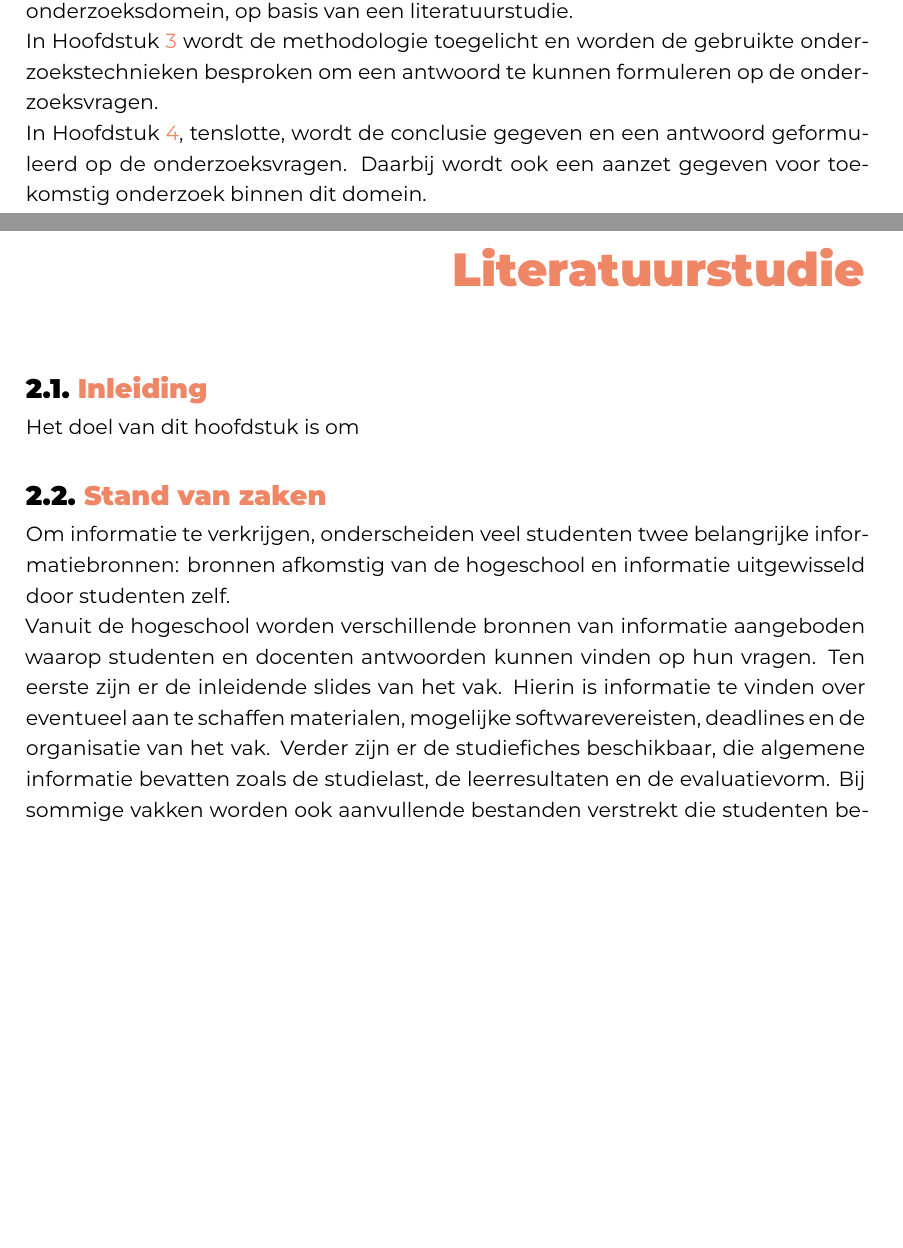
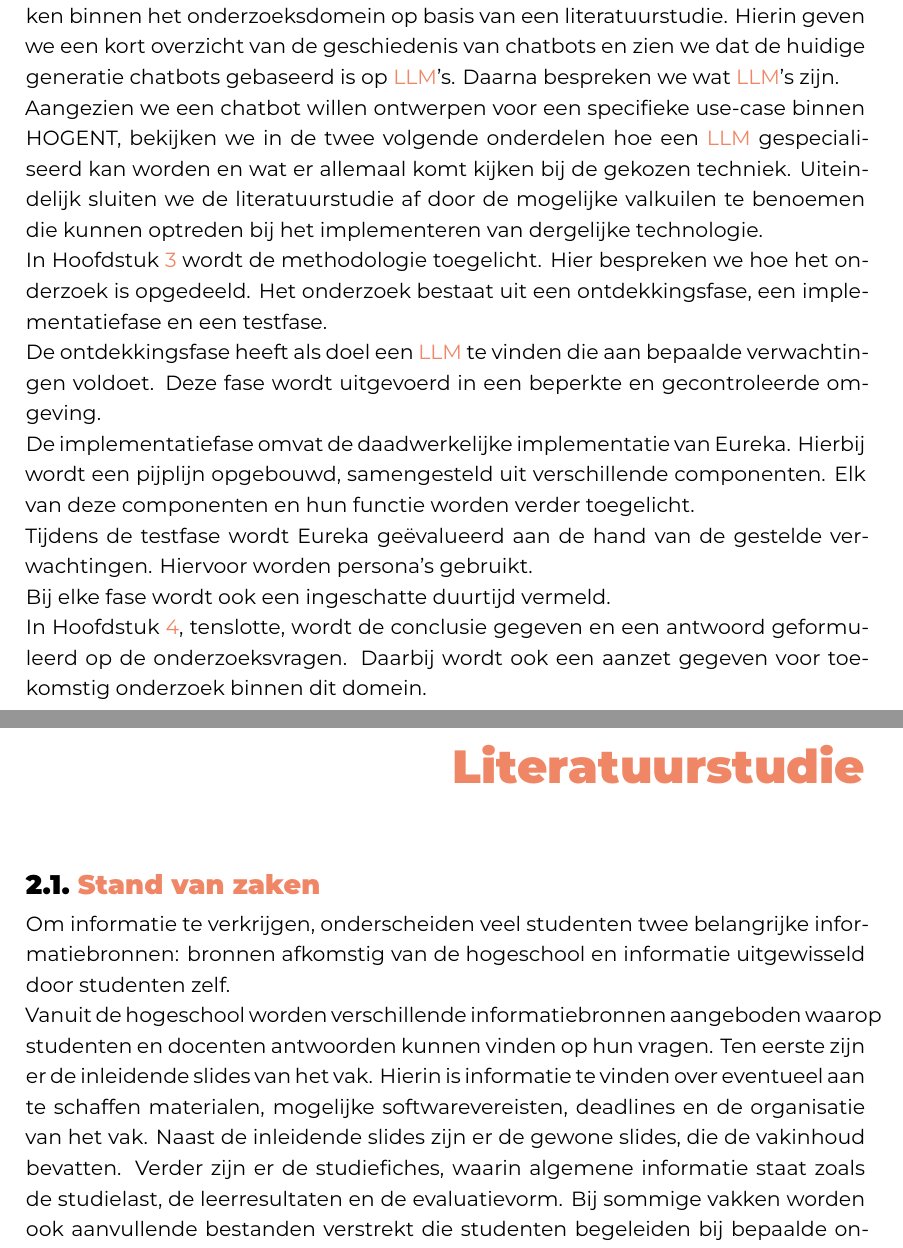
Before and after one commit to D4nibo/Eureka, a LaTeX thesis (latex-hogent-bachproef-main/bachproef/BoustaniDanielBP.tex, which reads latex-hogent-bachproef-main/bachproef/inleiding.tex, latex-hogent-bachproef-main/bachproef/standvanzaken.tex): two parts of pages 10 and 11 of 39, joined at a grey line, cut so that both start at the same text, the shorter picture padded with empty space. Compiled offline with XeLaTeX; a missing font is replaced by an installed copy or a similar font; a LaTeX package or settings file that is missing is left out.

Commit message:
Inleiding bachelorproef grotendeels afgewerkt

```diff
--- a/latex-hogent-bachproef-main/bachproef/inleiding.tex
+++ b/latex-hogent-bachproef-main/bachproef/inleiding.tex
@@ -59,9 +59,19 @@ Bovendien moet de toepassing van Eureka rekening houden met de beperkte financi
 
 De rest van deze bachelorproef is als volgt opgebouwd:
 
-In Hoofdstuk~\ref{ch:stand-van-zaken} wordt een overzicht gegeven van de stand van zaken binnen het onderzoeksdomein, op basis van een literatuurstudie.
+In Hoofdstuk~\ref{ch:literatuurstudie} bekijken we eerst de huidige situatie binnen HOGENT. We analyseren de verschillende informatiebronnen die studenten ter beschikking hebben en hoe deze de docenten beïnvloeden. Vervolgens onderzoeken we de stand van zaken binnen het onderzoeksdomein op basis van een literatuurstudie. Hierin geven we een kort overzicht van de geschiedenis van chatbots en zien we dat de huidige generatie chatbots gebaseerd is op \acrshort{LLM}'s. Daarna bespreken we wat \acrshort{LLM}'s zijn.
 
-In Hoofdstuk~\ref{ch:methodologie} wordt de methodologie toegelicht en worden de gebruikte onderzoekstechnieken besproken om een antwoord te kunnen formuleren op de onderzoeksvragen.
+Aangezien we een chatbot willen ontwerpen voor een specifieke use-case binnen HOGENT, bekijken we in de twee volgende onderdelen hoe een \acrshort{LLM} gespecialiseerd kan worden en wat er allemaal komt kijken bij de gekozen techniek. Uiteindelijk sluiten we de literatuurstudie af door de mogelijke valkuilen te benoemen die kunnen optreden bij het implementeren van dergelijke technologie.
+
+In Hoofdstuk~\ref{ch:methodologie} wordt de methodologie toegelicht. Hier bespreken we hoe het onderzoek is opgedeeld. Het onderzoek bestaat uit een ontdekkingsfase, een implementatiefase en een testfase.
+
+De ontdekkingsfase heeft als doel een \acrshort{LLM} te vinden die aan bepaalde verwachtingen voldoet. Deze fase wordt uitgevoerd in een beperkte en gecontroleerde omgeving.
+
+De implementatiefase omvat de daadwerkelijke implementatie van Eureka. Hierbij wordt een pijplijn opgebouwd, samengesteld uit verschillende componenten. Elk van deze componenten en hun functie worden verder toegelicht.
+
+Tijdens de testfase wordt Eureka geëvalueerd aan de hand van de gestelde verwachtingen. Hiervoor worden persona's gebruikt.
+
+Bij elke fase wordt ook een ingeschatte duurtijd vermeld.
 
 % TODO: Vul hier aan voor je eigen hoofstukken, één of twee zinnen per hoofdstuk
 
--- a/latex-hogent-bachproef-main/bachproef/standvanzaken.tex
+++ b/latex-hogent-bachproef-main/bachproef/standvanzaken.tex
@@ -1,17 +1,12 @@
 \chapter{\IfLanguageName{dutch}{Literatuurstudie}{Literature review}}%
 \label{ch:literatuurstudie}
-
-\section{\IfLanguageName{dutch}{Inleiding}{Introduction}}%
-\label{sec:state-of-the-art}
-
-Het doel van dit hoofdstuk is om
 
 \section{\IfLanguageName{dutch}{Stand van zaken}{State of the art}}%
 \label{sec:state-of-the-art}
 
 Om informatie te verkrijgen, onderscheiden veel studenten twee belangrijke informatiebronnen: bronnen afkomstig van de hogeschool en informatie uitgewisseld door studenten zelf.
 
-Vanuit de hogeschool worden verschillende bro\-nnen van informatie aangeboden waarop studenten en docenten antwoorden kunnen vinden op hun vragen. Ten eerste zijn er de inleidende slides van het vak. Hierin is informatie te vinden over eventueel aan te schaffen materialen, mogelijke softwarevereisten, deadlines en de organisatie van het vak. Verder zijn er de studiefiches beschikbaar, die algemene informatie bevatten zoals de studielast, de leerresultaten en de evaluatievorm. Bij sommige vakken worden ook aanvullende bestanden verstrekt die studenten begeleiden bij bepaalde onderwerpen en vaak voorkomende problemen of vragen behandelen. Tot slot is bij sommige vakken ook een forum beschikbaar. Dit forum dient als centrale plaats om vragen te stellen, waarbij de antwoorden zichtbaar zijn voor alle studenten.
+Vanuit de hogeschool worden verschillende informatiebronnen aangeboden waarop studenten en docenten antwoorden kunnen vinden op hun vragen. Ten eerste zijn er de inleidende slides van het vak. Hierin is informatie te vinden over eventueel aan te schaffen materialen, mogelijke softwarevereisten, deadlines en de organisatie van het vak. Naast de inleidende slides zijn er de gewone slides, die de vakinhoud bevatten. Verder zijn er de studiefiches, waarin algemene informatie staat zoals de studielast, de leerresultaten en de evaluatievorm. Bij sommige vakken worden ook aanvullende bestanden verstrekt die studenten begeleiden bij bepaalde onderwerpen en vaak voorkomende problemen of vragen behandelen. Tot slot is bij sommige vakken ook een forum beschikbaar. Dit forum dient als centrale plaats om vragen te stellen, waarbij de antwoorden zichtbaar zijn voor alle studenten.
 
 Daarnaast maken veel mensen gebruik van sociale media om informatie over specifieke onderwerpen uit te wisselen, en studenten vormen hierop geen uitzondering. Sociale media wordt ingezet om met andere studenten over de vakinhoud te communiceren en zo nieuwe kennis op te doen. Deze veronderstelling is ook bevestigd in andere onderzoeken. \textcite{M.Talaue2018} en \textcite{Bal2017} interviewden verschillende studenten over hun gebruik van sociale media, waaruit blijkt dat een groot deel van hen sociale media gebruikt om vakken hun inhoud te bespreken. Aan de HOGENT is dit eveneens het geval. Naast hun persoonlijke profielen op andere media, komen studenten samen op een \textit{Discord}-server. Deze server is onderverdeeld in verschillende kanalen, waarbij elk kanaal een specifiek vak vertegenwoordigt. Studenten bespreken in deze kanalen alles wat met het desbetreffende vak te maken heeft en stellen er hun vragen. Aangezien deze server door studenten wordt beheerd en docenten er geen toegang toe hebben, omdat het \textbf{geen officieel kanaal van HOGENT} is, bestaat het risico dat er foutieve informatie wordt uitgewisseld.
 
```
Also changed, not shown: latex-hogent-bachproef-main/bachproef/bachproef.bib (+1 -1 lines), latex-hogent-bachproef-main/bachproef/inleiding.tex (8 more changed lines).
